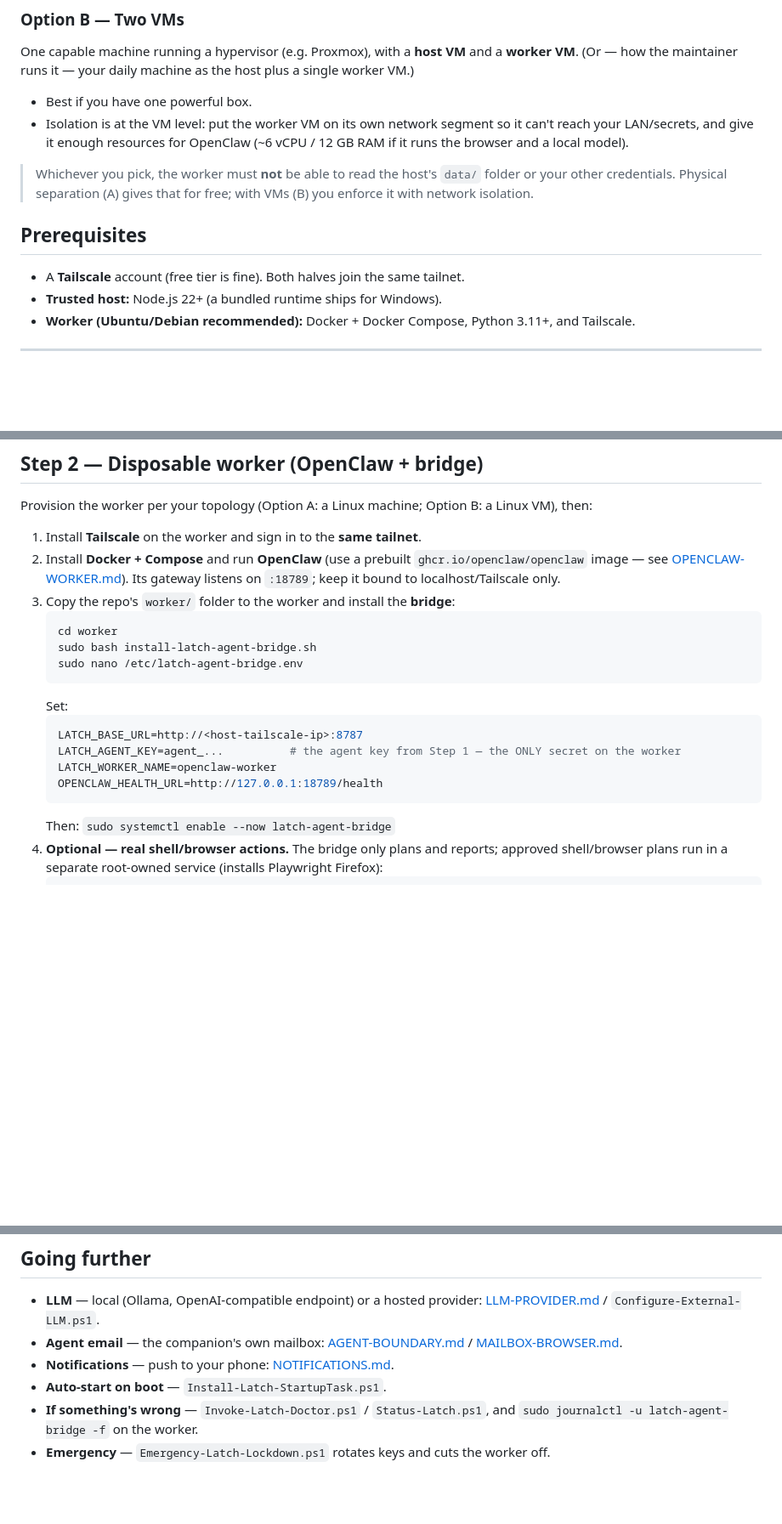
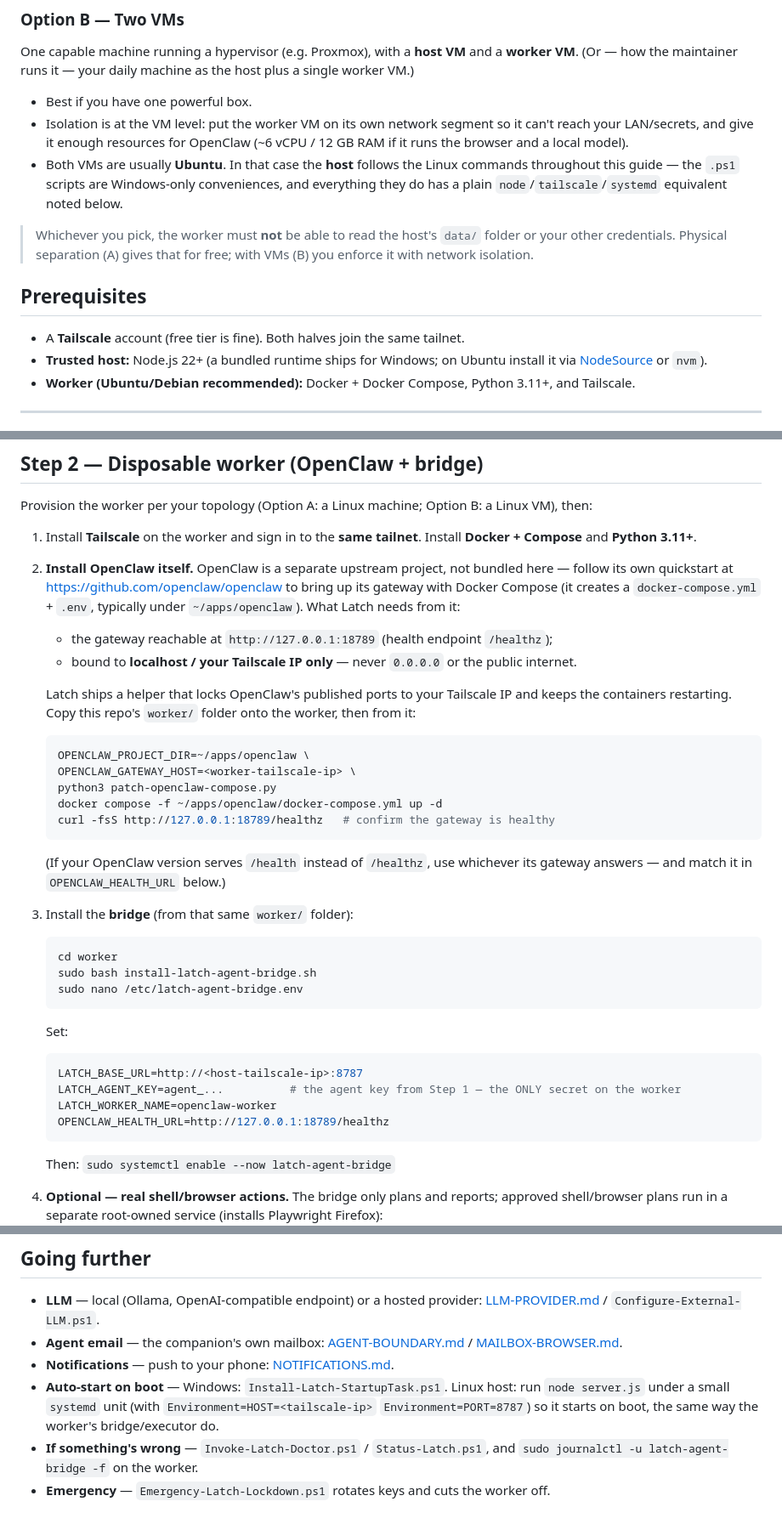
Before and after one commit to joergensentroels/Latch, a Markdown page: GETTING-STARTED.md, 3 parts joined by grey strips. Shown at 85% size. Drawn GitHub-style; blank space fills up the shorter version.

Commit message:
docs: firm up onboarding for the two-Ubuntu-VM path + OpenClaw install
- Add an explicit "install OpenClaw" step: it's a separate upstream project
  (link its repo), document the exact Latch contract (gateway on 127.0.0.1:18789,
  /healthz, bound to localhost/Tailscale only), and show the patch-openclaw-compose.py
  invocation that pins its ports to the Tailscale IP.
- Fix OPENCLAW_HEALTH_URL to /healthz (the bridge default) with a note to match
  whatever the local OpenClaw serves.
- Make the all-Ubuntu two-VM path first-class: note the host follows the Linux
  commands, add NodeSource/nvm and a systemd auto-start note, and fix the
  worker-folder copy ordering.

Co-Authored-By: Claude Opus 4.8 <noreply@anthropic.com>

````diff
--- a/GETTING-STARTED.md
+++ b/GETTING-STARTED.md
@@ -26,13 +26,14 @@ Host on one computer (your daily desktop/laptop), worker on a **second Linux box
 One capable machine running a hypervisor (e.g. Proxmox), with a **host VM** and a **worker VM**. (Or — how the maintainer runs it — your daily machine as the host plus a single worker VM.)
 - Best if you have one powerful box.
 - Isolation is at the VM level: put the worker VM on its own network segment so it can't reach your LAN/secrets, and give it enough resources for OpenClaw (~6 vCPU / 12 GB RAM if it runs the browser and a local model).
+- Both VMs are usually **Ubuntu**. In that case the **host** follows the Linux commands throughout this guide — the `.ps1` scripts are Windows-only conveniences, and everything they do has a plain `node`/`tailscale`/`systemd` equivalent noted below.
 
 > Whichever you pick, the worker must **not** be able to read the host's `data/` folder or your other credentials. Physical separation (A) gives that for free; with VMs (B) you enforce it with network isolation.
 
 ## Prerequisites
 
 - A **Tailscale** account (free tier is fine). Both halves join the same tailnet.
-- **Trusted host:** Node.js 22+ (a bundled runtime ships for Windows).
+- **Trusted host:** Node.js 22+ (a bundled runtime ships for Windows; on Ubuntu install it via [NodeSource](https://github.com/nodesource/distributions) or `nvm`).
 - **Worker (Ubuntu/Debian recommended):** Docker + Docker Compose, Python 3.11+, and Tailscale.
 
 ---
@@ -59,9 +60,21 @@ At this point you have **Compass Simple** — chat, memory, tasks, approvals. Re
 
 Provision the worker per your topology (Option A: a Linux machine; Option B: a Linux VM), then:
 
-1. Install **Tailscale** on the worker and sign in to the **same tailnet**.
-2. Install **Docker + Compose** and run **OpenClaw** (use a prebuilt `ghcr.io/openclaw/openclaw` image — see [OPENCLAW-WORKER.md](./OPENCLAW-WORKER.md)). Its gateway listens on `:18789`; keep it bound to localhost/Tailscale only.
-3. Copy the repo's `worker/` folder to the worker and install the **bridge**:
+1. Install **Tailscale** on the worker and sign in to the **same tailnet**. Install **Docker + Compose** and **Python 3.11+**.
+2. **Install OpenClaw itself.** OpenClaw is a separate upstream project, not bundled here — follow its own quickstart at <https://github.com/openclaw/openclaw> to bring up its gateway with Docker Compose (it creates a `docker-compose.yml` + `.env`, typically under `~/apps/openclaw`). What Latch needs from it:
+   - the gateway reachable at `http://127.0.0.1:18789` (health endpoint `/healthz`);
+   - bound to **localhost / your Tailscale IP only** — never `0.0.0.0` or the public internet.
+
+   Latch ships a helper that locks OpenClaw's published ports to your Tailscale IP and keeps the containers restarting. Copy this repo's `worker/` folder onto the worker, then from it:
+   ```bash
+   OPENCLAW_PROJECT_DIR=~/apps/openclaw \
+   OPENCLAW_GATEWAY_HOST=<worker-tailscale-ip> \
+   python3 patch-openclaw-compose.py
+   docker compose -f ~/apps/openclaw/docker-compose.yml up -d
+   curl -fsS http://127.0.0.1:18789/healthz   # confirm the gateway is healthy
+   ```
+   (If your OpenClaw version serves `/health` instead of `/healthz`, use whichever its gateway answers — and match it in `OPENCLAW_HEALTH_URL` below.)
+3. Install the **bridge** (from that same `worker/` folder):
    ```bash
    cd worker
    sudo bash install-latch-agent-bridge.sh
@@ -72,7 +85,7 @@ Provision the worker per your topology (Option A: a Linux machine; Option B: a L
    LATCH_BASE_URL=http://<host-tailscale-ip>:8787
    LATCH_AGENT_KEY=agent_...          # the agent key from Step 1 — the ONLY secret on the worker
    LATCH_WORKER_NAME=openclaw-worker
-   OPENCLAW_HEALTH_URL=http://127.0.0.1:18789/health
+   OPENCLAW_HEALTH_URL=http://127.0.0.1:18789/healthz
    ```
    Then: `sudo systemctl enable --now latch-agent-bridge`
 4. **Optional — real shell/browser actions.** The bridge only plans and reports; approved shell/browser plans run in a separate root-owned service (installs Playwright Firefox):
@@ -106,6 +119,6 @@ Full worker reference, deploy helpers, and start/stop commands: [OPENCLAW-WORKER
 - **LLM** — local (Ollama, OpenAI-compatible endpoint) or a hosted provider: [LLM-PROVIDER.md](./LLM-PROVIDER.md) / `Configure-External-LLM.ps1`.
 - **Agent email** — the companion's own mailbox: [AGENT-BOUNDARY.md](./AGENT-BOUNDARY.md#agent-email-agent-owned-mailbox) / [MAILBOX-BROWSER.md](./MAILBOX-BROWSER.md).
 - **Notifications** — push to your phone: [NOTIFICATIONS.md](./NOTIFICATIONS.md).
-- **Auto-start on boot** — `Install-Latch-StartupTask.ps1`.
+- **Auto-start on boot** — Windows: `Install-Latch-StartupTask.ps1`. Linux host: run `node server.js` under a small `systemd` unit (with `Environment=HOST=<tailscale-ip>` `Environment=PORT=8787`) so it starts on boot, the same way the worker's bridge/executor do.
 - **If something's wrong** — `Invoke-Latch-Doctor.ps1` / `Status-Latch.ps1`, and `sudo journalctl -u latch-agent-bridge -f` on the worker.
 - **Emergency** — `Emergency-Latch-Lockdown.ps1` rotates keys and cuts the worker off.
````
